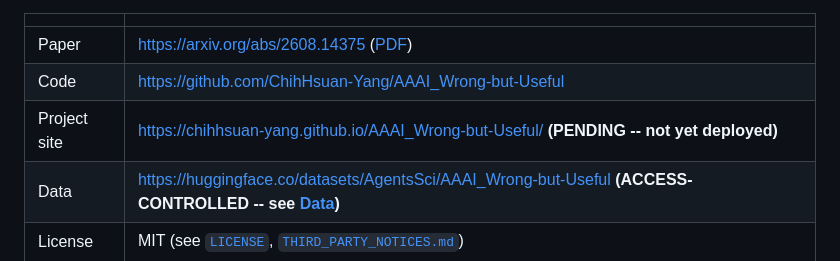
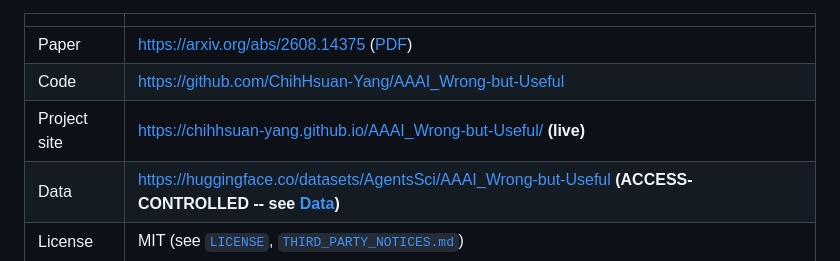
Before and after one commit to ChihHsuan-Yang/AAAI_Wrong-but-Useful, a Markdown page: README.md, the part around the change. GitHub-like rendering.

Commit message:
Mark project site as live
GitHub Pages deployed from main:/docs and verified reachable
logged-out at https://chihhsuan-yang.github.io/AAAI_Wrong-but-Useful/

Co-Authored-By: Claude Opus 5 (1M context) <noreply@anthropic.com>

```diff
--- a/README.md
+++ b/README.md
@@ -10,7 +10,7 @@ trajectory-value taxonomy in which **wrong proposals can be helpful** and
 |---|---|
 | Paper | https://arxiv.org/abs/2608.14375 ([PDF](https://arxiv.org/pdf/2608.14375)) |
 | Code | https://github.com/ChihHsuan-Yang/AAAI_Wrong-but-Useful |
-| Project site | https://chihhsuan-yang.github.io/AAAI_Wrong-but-Useful/ **(PENDING -- not yet deployed)** |
+| Project site | https://chihhsuan-yang.github.io/AAAI_Wrong-but-Useful/ **(live)** |
 | Data | https://huggingface.co/datasets/AgentsSci/AAAI_Wrong-but-Useful **(ACCESS-CONTROLLED -- see [Data](#data))** |
 | License | MIT (see [`LICENSE`](LICENSE), [`THIRD_PARTY_NOTICES.md`](THIRD_PARTY_NOTICES.md)) |
 
```
